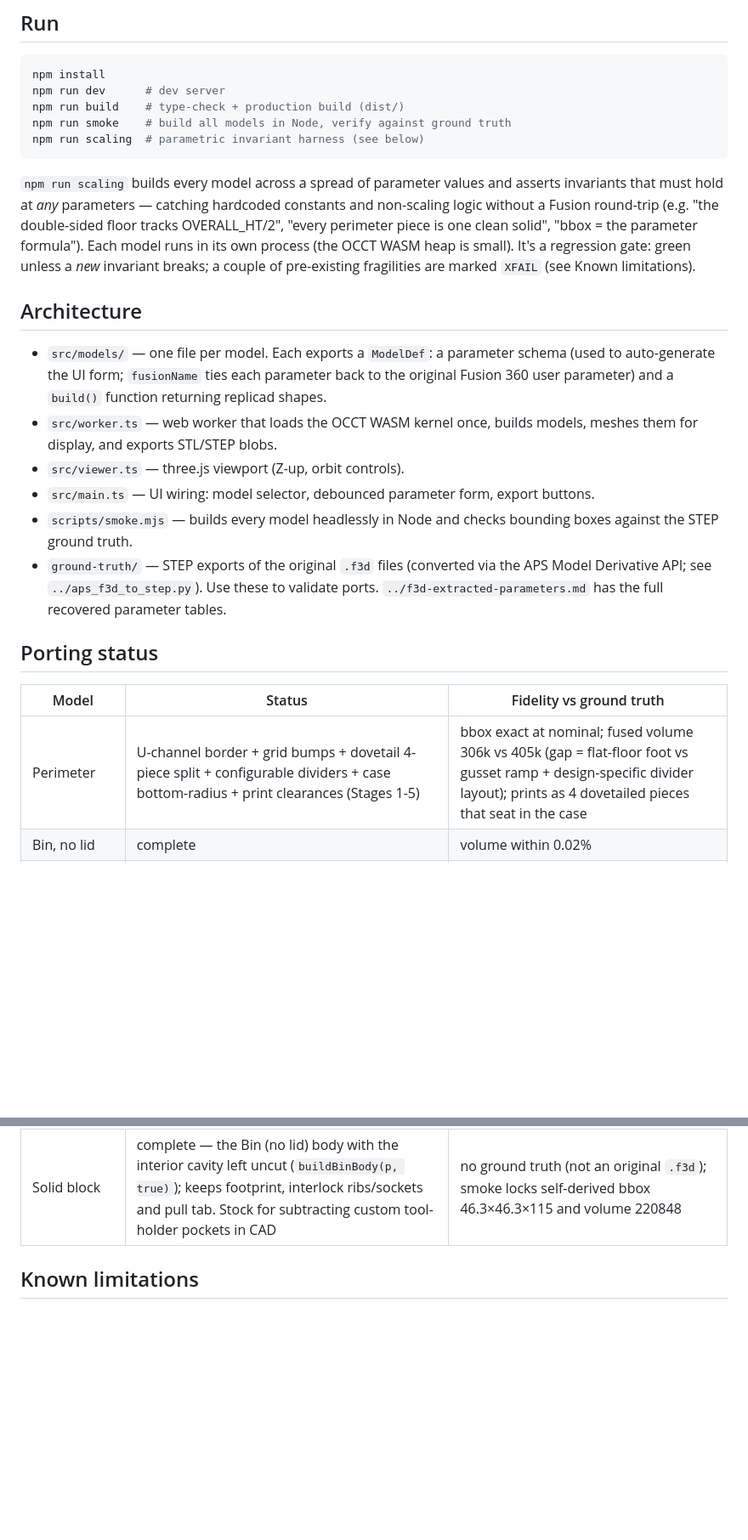
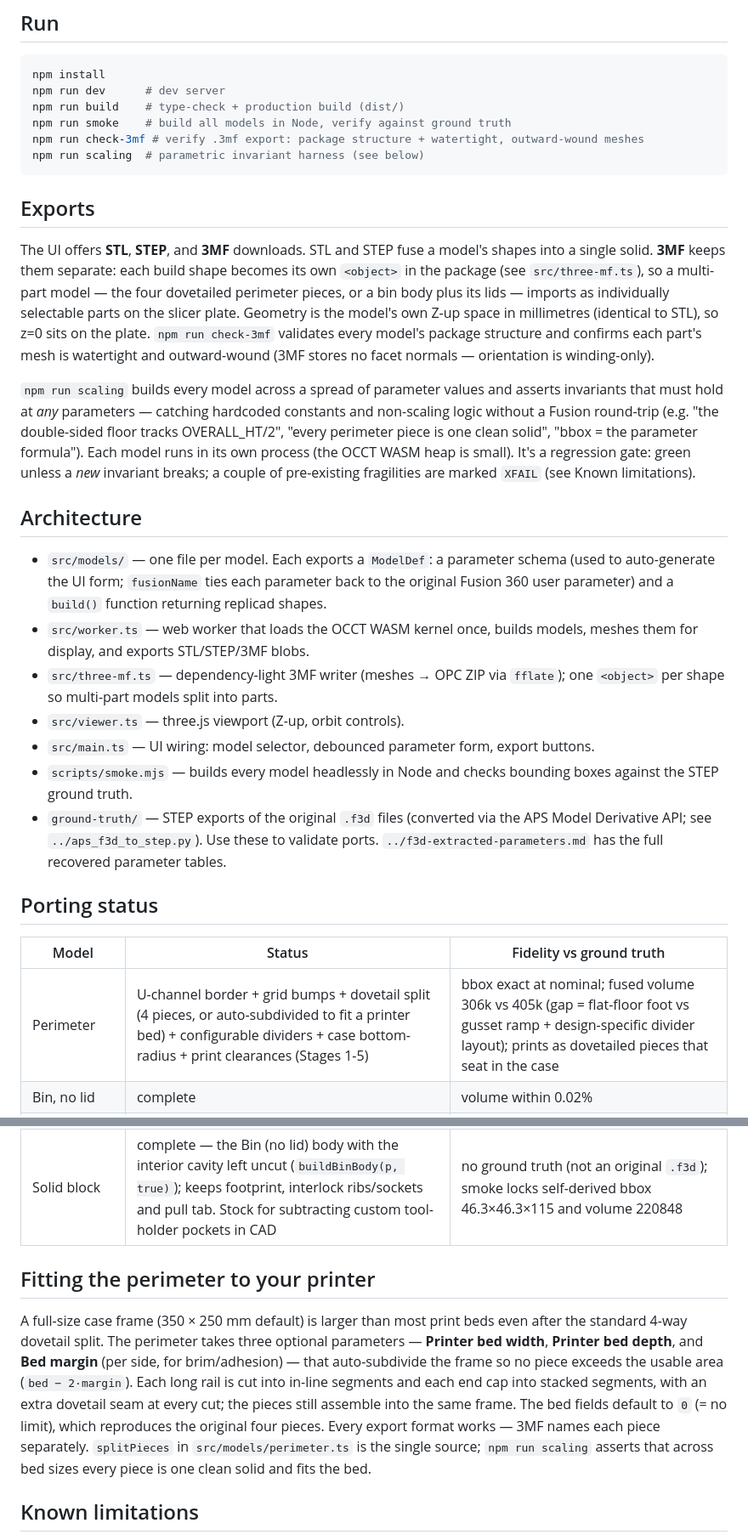
Before and after one commit to agocs/casefinity, a Markdown page: hardcase-gridfinity-generator/README.md, 2 parts joined by grey strips. Shown at 85% size. Rendered like a GitHub page; blank space fills up the shorter version.

````diff
--- a/hardcase-gridfinity-generator/README.md
+++ b/hardcase-gridfinity-generator/README.md
@@ -12,8 +12,21 @@ npm install
 npm run dev      # dev server
 npm run build    # type-check + production build (dist/)
 npm run smoke    # build all models in Node, verify against ground truth
+npm run check-3mf # verify .3mf export: package structure + watertight, outward-wound meshes
 npm run scaling  # parametric invariant harness (see below)
 ```
+
+## Exports
+
+The UI offers **STL**, **STEP**, and **3MF** downloads. STL and STEP fuse a
+model's shapes into a single solid. **3MF** keeps them separate: each build
+shape becomes its own `<object>` in the package (see `src/three-mf.ts`), so a
+multi-part model — the four dovetailed perimeter pieces, or a bin body plus its
+lids — imports as individually selectable parts on the slicer plate. Geometry
+is the model's own Z-up space in millimetres (identical to STL), so z=0 sits on
+the plate. `npm run check-3mf` validates every model's package structure and
+confirms each part's mesh is watertight and outward-wound (3MF stores no facet
+normals — orientation is winding-only).
 
 `npm run scaling` builds every model across a spread of parameter values and
 asserts invariants that must hold at *any* parameters — catching hardcoded
@@ -31,7 +44,9 @@ invariant breaks; a couple of pre-existing fragilities are marked `XFAIL`
   back to the original Fusion 360 user parameter) and a `build()` function
   returning replicad shapes.
 - `src/worker.ts` — web worker that loads the OCCT WASM kernel once, builds
-  models, meshes them for display, and exports STL/STEP blobs.
+  models, meshes them for display, and exports STL/STEP/3MF blobs.
+- `src/three-mf.ts` — dependency-light 3MF writer (meshes → OPC ZIP via
+  `fflate`); one `<object>` per shape so multi-part models split into parts.
 - `src/viewer.ts` — three.js viewport (Z-up, orbit controls).
 - `src/main.ts` — UI wiring: model selector, debounced parameter form,
   export buttons.
@@ -46,13 +61,27 @@ invariant breaks; a couple of pre-existing fragilities are marked `XFAIL`
 
 | Model | Status | Fidelity vs ground truth |
 |---|---|---|
-| Perimeter | U-channel border + grid bumps + dovetail 4-piece split + configurable dividers + case bottom-radius + print clearances (Stages 1-5) | bbox exact at nominal; fused volume 306k vs 405k (gap = flat-floor foot vs gusset ramp + design-specific divider layout); prints as 4 dovetailed pieces that seat in the case |
+| Perimeter | U-channel border + grid bumps + dovetail split (4 pieces, or auto-subdivided to fit a printer bed) + configurable dividers + case bottom-radius + print clearances (Stages 1-5) | bbox exact at nominal; fused volume 306k vs 405k (gap = flat-floor foot vs gusset ramp + design-specific divider layout); prints as dovetailed pieces that seat in the case |
 | Bin, no lid | complete | volume within 0.02% |
 | Bin with lid | bin complete; lid (plate + ramp + seat cut + configurable engraving + +X rail + rounded top edge/corners) | total volume within 0.4% of GT; GT has no lock notches (see below); an edge lip+groove is not yet ported |
 | Bin, double sided | complete — open tube + central floor with concave hopper fillet + interlock ribs + pull tab + 2 chamfered lids | bbox exact; body 68.3k vs 68.2k, total (body+2 lids) 87.3k vs 87.4k (0.03%) |
 | Perimeter template | complete — two 1mm test slices of the case wall, each a closed frame (rounded floor + tapered walls + top cap), across the width and the length | bbox exact; per-slice volume within ~1% |
 | Smooth perimeter (42 grid) | complete — reuses perimeter build (42mm grid, smooth/no bumps) | bbox exact; same foot/divider simplifications as perimeter |
 | Solid block | complete — the Bin (no lid) body with the interior cavity left uncut (`buildBinBody(p, true)`); keeps footprint, interlock ribs/sockets and pull tab. Stock for subtracting custom tool-holder pockets in CAD | no ground truth (not an original `.f3d`); smoke locks self-derived bbox 46.3×46.3×115 and volume 220848 |
+
+## Fitting the perimeter to your printer
+
+A full-size case frame (350 × 250 mm default) is larger than most print beds
+even after the standard 4-way dovetail split. The perimeter takes three optional
+parameters — **Printer bed width**, **Printer bed depth**, and **Bed margin**
+(per side, for brim/adhesion) — that auto-subdivide the frame so no piece
+exceeds the usable area (`bed − 2·margin`). Each long rail is cut into in-line
+segments and each end cap into stacked segments, with an extra dovetail seam at
+every cut; the pieces still assemble into the same frame. The bed fields default
+to `0` (= no limit), which reproduces the original four pieces. Every export
+format works — 3MF names each piece separately. `splitPieces` in
+`src/models/perimeter.ts` is the single source; `npm run scaling` asserts that
+across bed sizes every piece is one clean solid and fits the bed.
 
 ## Known limitations
 
````
Also changed, not shown: casefinity-liner-spec.md (added, +386 -0 lines).
